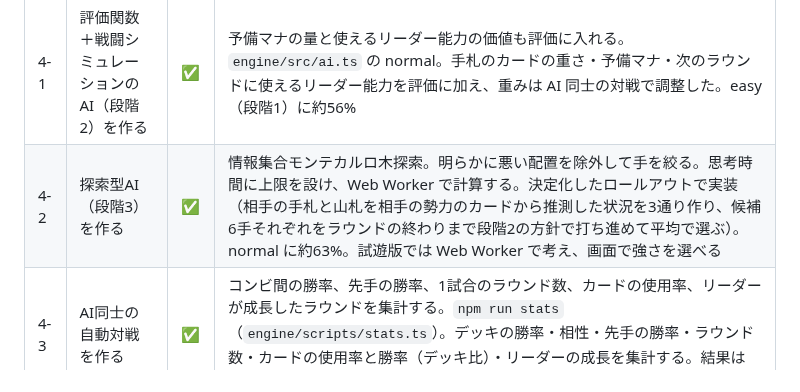
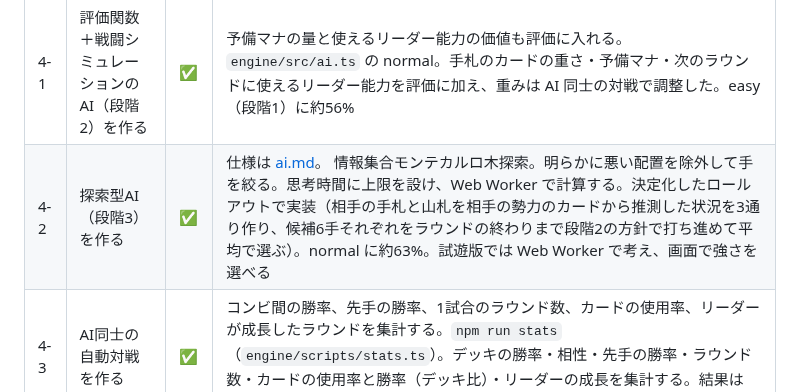
Before and after one commit to tachan51/cardgame, a Markdown page: docs/tasks.md, the part around the change. GitHub-like rendering.

```diff
--- a/docs/tasks.md
+++ b/docs/tasks.md
@@ -115,7 +115,7 @@
 | # | タスク | 状態 | 完了条件・メモ |
 |---|---|---|---|
 | 4-1 | 評価関数＋戦闘シミュレーションのAI（段階2）を作る | ✅ | 予備マナの量と使えるリーダー能力の価値も評価に入れる。`engine/src/ai.ts` の normal。手札のカードの重さ・予備マナ・次のラウンドに使えるリーダー能力を評価に加え、重みは AI 同士の対戦で調整した。easy（段階1）に約56% |
-| 4-2 | 探索型AI（段階3）を作る | ✅ | 情報集合モンテカルロ木探索。明らかに悪い配置を除外して手を絞る。思考時間に上限を設け、Web Worker で計算する。決定化したロールアウトで実装（相手の手札と山札を相手の勢力のカードから推測した状況を3通り作り、候補6手それぞれをラウンドの終わりまで段階2の方針で打ち進めて平均で選ぶ）。normal に約63%。試遊版では Web Worker で考え、画面で強さを選べる |
+| 4-2 | 探索型AI（段階3）を作る | ✅ | 仕様は [ai.md](ai.md)。 情報集合モンテカルロ木探索。明らかに悪い配置を除外して手を絞る。思考時間に上限を設け、Web Worker で計算する。決定化したロールアウトで実装（相手の手札と山札を相手の勢力のカードから推測した状況を3通り作り、候補6手それぞれをラウンドの終わりまで段階2の方針で打ち進めて平均で選ぶ）。normal に約63%。試遊版では Web Worker で考え、画面で強さを選べる |
 | 4-3 | AI同士の自動対戦を作る | ✅ | コンビ間の勝率、先手の勝率、1試合のラウンド数、カードの使用率、リーダーが成長したラウンドを集計する。`npm run stats`（`engine/scripts/stats.ts`）。デッキの勝率・相性・先手の勝率・ラウンド数・カードの使用率と勝率（デッキ比）・リーダーの成長を集計する。結果は `docs/stats.md` |
 | 4-4 | 集計をもとにカードとルールを調整する | 🔄 | cards.md 6章の観点を中心に。集計と調整案は `docs/balance.md`。どの案を採るかを決めてからカードを直す |
 
```
Also changed, not shown: docs/ai.md (added, +195 -0 lines), engine/README.md (+1 -1 lines).
